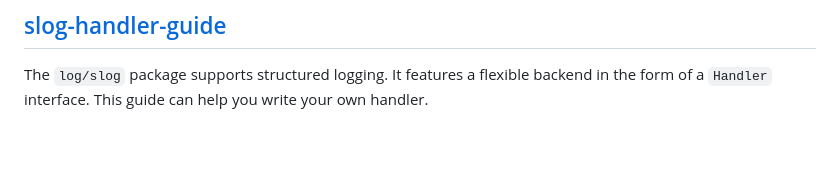
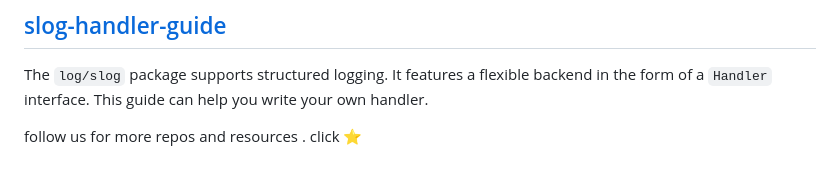
Before and after one commit to golang/example, a Markdown page: README.md, the part around the change. GitHub-like rendering; blank space fills up the shorter version.

Commit message:
Add follow us section to README
Added a call to follow for more repositories and resources.

```diff
--- a/README.md
+++ b/README.md
@@ -98,3 +98,6 @@ A trivial web server that demonstrates the use of the
 The `log/slog` package supports structured logging.
 It features a flexible backend in the form of a `Handler` interface.
 This guide can help you write your own handler.
+
+ follow us for more repos and resources
+ .  click ⭐
```
